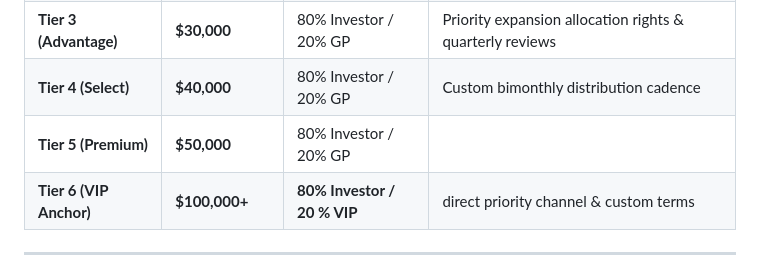
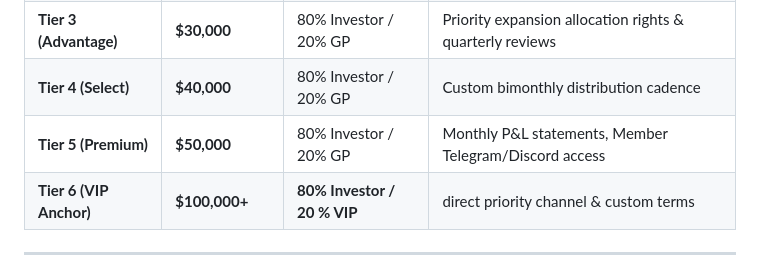
Before and after one commit to CPaulson42/Ascendia-Investments-, a Markdown page: EXECUTIVE_TEASER_ONE_PAGER.md, the part around the change. Rendered like a GitHub page.

Commit message:
Add benefits to Tier 5 in one-pager

```diff
--- a/EXECUTIVE_TEASER_ONE_PAGER.md
+++ b/EXECUTIVE_TEASER_ONE_PAGER.md
@@ -33,7 +33,7 @@
 | **Tier 2 (Core)** | **$20,000** | 80% Investor / 20% GP | Bi-weekly trade telemetry & market structure reports |
 | **Tier 3 (Advantage)** | **$30,000** | 80% Investor / 20% GP | Priority expansion allocation rights & quarterly reviews |
 | **Tier 4 (Select)** | **$40,000** | 80% Investor / 20% GP | Custom bimonthly distribution cadence |
-| **Tier 5 (Premium)** | **$50,000** | 80% Investor / 20% GP |
+| **Tier 5 (Premium)** | **$50,000** | 80% Investor / 20% GP | Monthly P&L statements, Member Telegram/Discord access |
 | **Tier 6 (VIP Anchor)** | **$100,000+** | **80% Investor / 20 % VIP** |  direct priority channel & custom terms |
 
 ---
```
